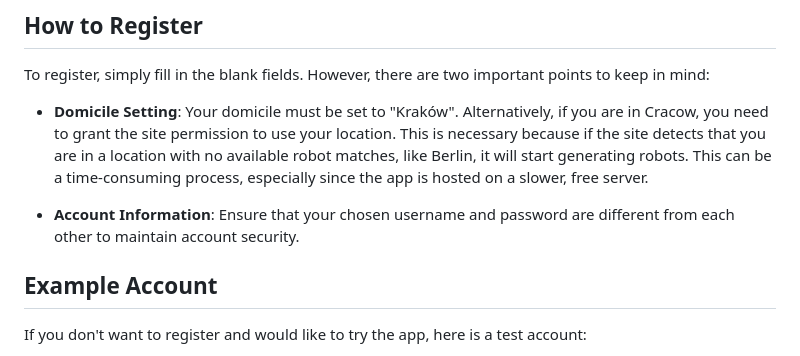
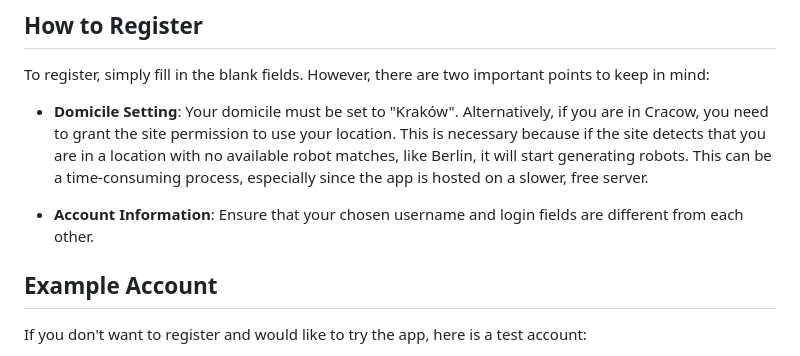
Before and after one commit to Patryk2001k/Botinder, a Markdown page: README.md, the part around the change. Drawn GitHub-style.

```diff
--- a/README.md
+++ b/README.md
@@ -38,7 +38,7 @@ To register, simply fill in the blank fields. However, there are two important p
 
 - **Domicile Setting**: Your domicile must be set to "Kraków". Alternatively, if you are in Cracow, you need to grant the site permission to use your location. This is necessary because if the site detects that you are in a location with no available robot matches, like Berlin, it will start generating robots. This can be a time-consuming process, especially since the app is hosted on a slower, free server.
 
-- **Account Information**: Ensure that your chosen username and password are different from each other to maintain account security.
+- **Account Information**: Ensure that your chosen username and login fields are different from each other.
 
 ## Example Account
 
```
